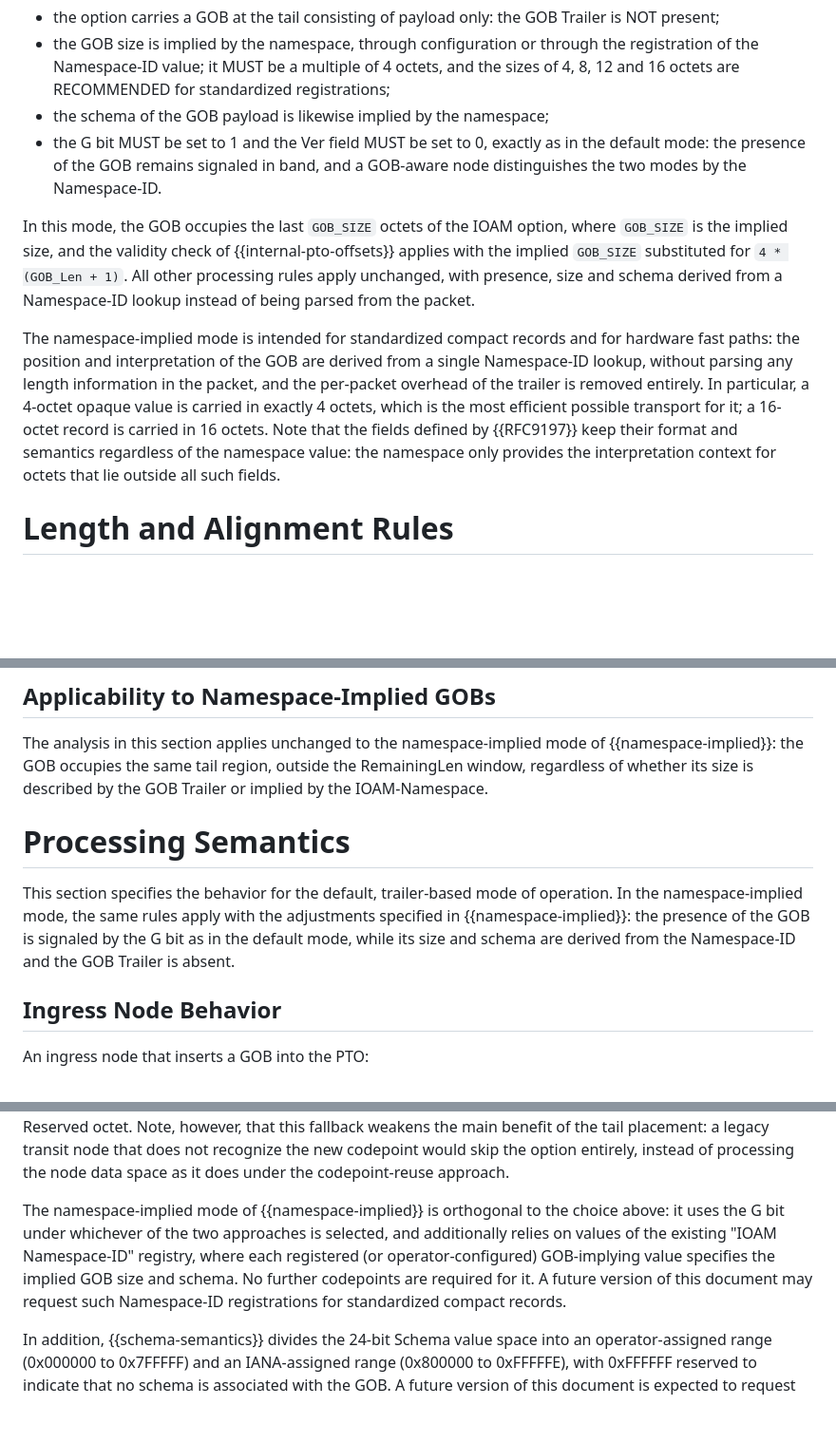
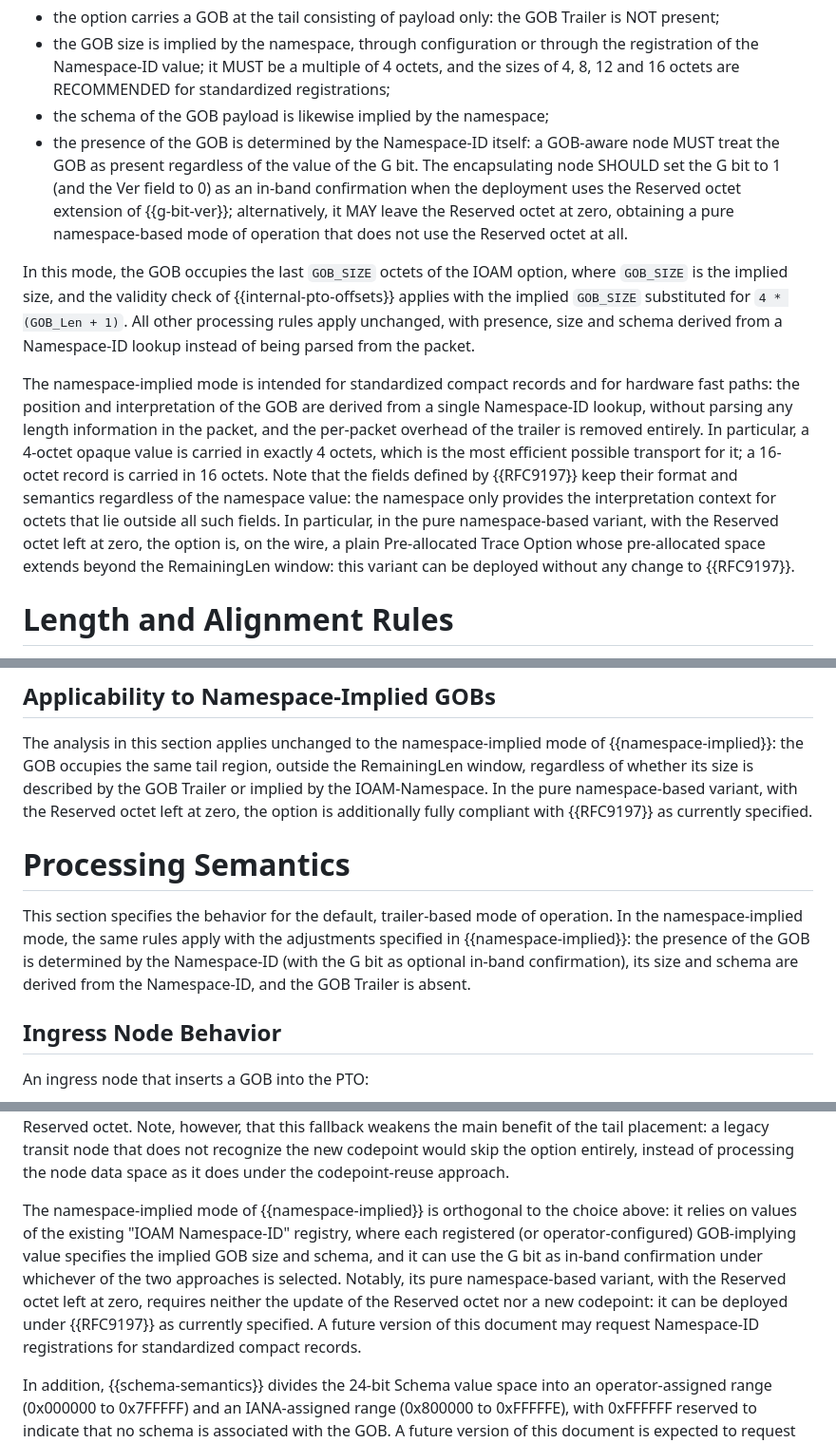
Before and after one commit to eip-home/ioam-gob, a Markdown page: draft-mayer-ioam-gob.md, 3 parts joined by grey strips. Shown at 95% size. Rendered like a GitHub page; blank space fills up the shorter version.

Commit message:
draft: namespace-implied GOB - namespace authoritative for presence; G bit as optional confirmation; pure namespace-based variant deployable under unmodified RFC 9197

```diff
--- a/draft-mayer-ioam-gob.md
+++ b/draft-mayer-ioam-gob.md
@@ -425,10 +425,14 @@ carries such a value:
   multiple of 4 octets, and the sizes of 4, 8, 12 and 16 octets are
   RECOMMENDED for standardized registrations;
 * the schema of the GOB payload is likewise implied by the namespace;
-* the G bit MUST be set to 1 and the Ver field MUST be set to 0,
-  exactly as in the default mode: the presence of the GOB remains
-  signaled in band, and a GOB-aware node distinguishes the two modes
-  by the Namespace-ID.
+* the presence of the GOB is determined by the Namespace-ID itself: a
+  GOB-aware node MUST treat the GOB as present regardless of the value
+  of the G bit. The encapsulating node SHOULD set the G bit to 1 (and
+  the Ver field to 0) as an in-band confirmation when the deployment
+  uses the Reserved octet extension of {{g-bit-ver}}; alternatively,
+  it MAY leave the Reserved octet at zero, obtaining a pure
+  namespace-based mode of operation that does not use the Reserved
+  octet at all.
 
 In this mode, the GOB occupies the last `GOB_SIZE` octets of the IOAM
 option, where `GOB_SIZE` is the implied size, and the validity check
@@ -447,7 +451,11 @@ efficient possible transport for it; a 16-octet record is carried in
 16 octets. Note that the fields defined by {{RFC9197}} keep their
 format and semantics regardless of the namespace value: the namespace
 only provides the interpretation context for octets that lie outside
-all such fields.
+all such fields. In particular, in the pure namespace-based variant,
+with the Reserved octet left at zero, the option is, on the wire, a
+plain Pre-allocated Trace Option whose pre-allocated space extends
+beyond the RemainingLen window: this variant can be deployed without
+any change to {{RFC9197}}.
 
 
 # Length and Alignment Rules
@@ -688,7 +696,10 @@ for `GOB_SIZE` octets when assessing path MTU constraints.
 The analysis in this section applies unchanged to the namespace-implied
 mode of {{namespace-implied}}: the GOB occupies the same tail region,
 outside the RemainingLen window, regardless of whether its size is
-described by the GOB Trailer or implied by the IOAM-Namespace.
+described by the GOB Trailer or implied by the IOAM-Namespace. In the
+pure namespace-based variant, with the Reserved octet left at zero,
+the option is additionally fully compliant with {{RFC9197}} as
+currently specified.
 
 
 # Processing Semantics
@@ -696,9 +707,9 @@ described by the GOB Trailer or implied by the IOAM-Namespace.
 This section specifies the behavior for the default, trailer-based
 mode of operation. In the namespace-implied mode, the same rules apply
 with the adjustments specified in {{namespace-implied}}: the presence
-of the GOB is signaled by the G bit as in the default mode, while its
-size and schema are derived from the Namespace-ID and the GOB Trailer
-is absent.
+of the GOB is determined by the Namespace-ID (with the G bit as
+optional in-band confirmation), its size and schema are derived from
+the Namespace-ID, and the GOB Trailer is absent.
 
 ## Ingress Node Behavior
 
@@ -947,13 +958,16 @@ entirely, instead of processing the node data space as it does under
 the codepoint-reuse approach.
 
 The namespace-implied mode of {{namespace-implied}} is orthogonal to
-the choice above: it uses the G bit under whichever of the two
-approaches is selected, and additionally relies on values of the
-existing "IOAM Namespace-ID" registry, where each registered (or
-operator-configured) GOB-implying value specifies the implied GOB size
-and schema. No further codepoints are required for it. A future
-version of this document may request such Namespace-ID registrations
-for standardized compact records.
+the choice above: it relies on values of the existing "IOAM
+Namespace-ID" registry, where each registered (or operator-configured)
+GOB-implying value specifies the implied GOB size and schema, and it
+can use the G bit as in-band confirmation under whichever of the two
+approaches is selected. Notably, its pure namespace-based variant,
+with the Reserved octet left at zero, requires neither the update of
+the Reserved octet nor a new codepoint: it can be deployed under
+{{RFC9197}} as currently specified. A future version of this document
+may request Namespace-ID registrations for standardized compact
+records.
 
 In addition, {{schema-semantics}} divides the 24-bit Schema value space
 into an operator-assigned range (0x000000 to 0x7FFFFF) and an
```
